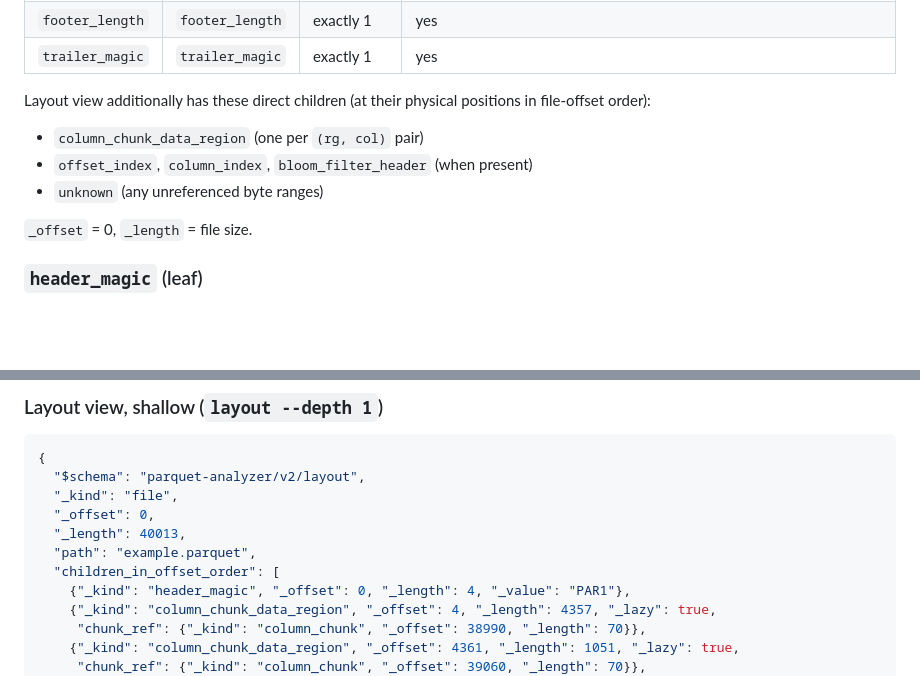
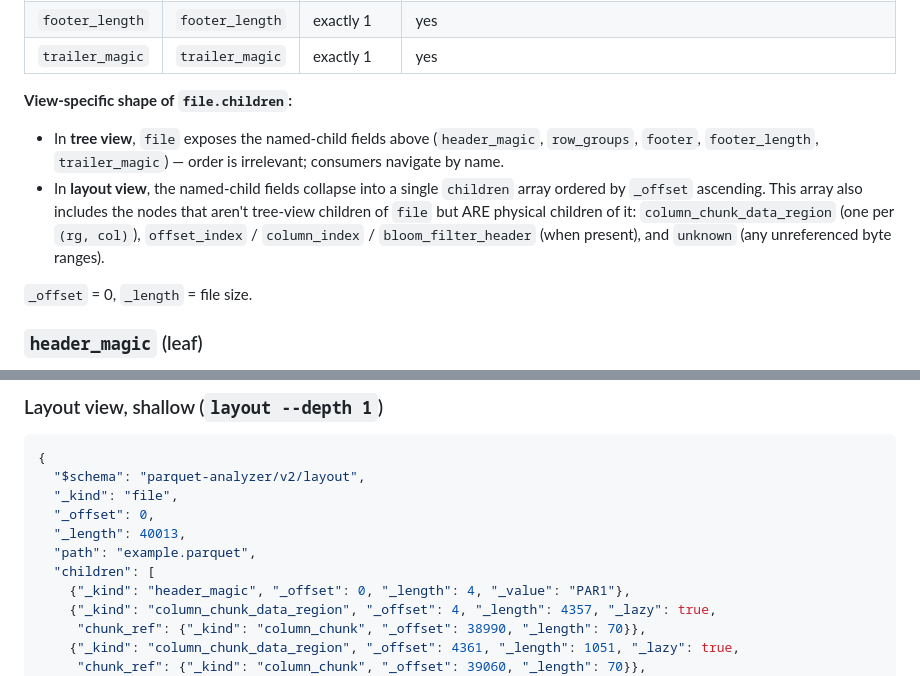
Before and after one commit to clee704/parquet-analyzer, a Markdown page: docs/tree-schema.md, 2 parts joined by grey strips. Drawn GitHub-style; blank space fills up the shorter version.

Commit message:
docs(tree-schema): rename children_in_offset_order to just children
Replaces the awkward one-off `children_in_offset_order` field on
`file` (layout view) with plain `children`. The offset-order
guarantee was metadata that belonged in the kind's schema, not in
the field name — it's restated in the per-view shape paragraph
where it can apply uniformly to any layout-view branch that needs
it.

Also expands the `file` kind entry to spell out the view-specific
shape explicitly:

- Tree view: `file` exposes named-child fields (header_magic,
  row_groups, footer, footer_length, trailer_magic); consumers
  navigate by name; order is irrelevant.
- Layout view: those named-child fields collapse into a single
  `children` array, ordered by `_offset` ascending; the array also
  includes column_chunk_data_region / index nodes / unknown gaps
  (the nodes that are physical children of file but not tree-view
  children).

This is the same view-aware reshape applied elsewhere (column_chunk
has a similar dual shape), just made explicit for the root.

```diff
--- a/docs/tree-schema.md
+++ b/docs/tree-schema.md
@@ -222,12 +222,19 @@ Logical children:
 | `footer_length` | `footer_length` | exactly 1 | yes |
 | `trailer_magic` | `trailer_magic` | exactly 1 | yes |
 
-Layout view additionally has these direct children (at their
-physical positions in file-offset order):
+**View-specific shape of `file.children`:**
 
-- `column_chunk_data_region` (one per `(rg, col)` pair)
-- `offset_index`, `column_index`, `bloom_filter_header` (when present)
-- `unknown` (any unreferenced byte ranges)
+- In **tree view**, `file` exposes the named-child fields above
+  (`header_magic`, `row_groups`, `footer`, `footer_length`,
+  `trailer_magic`) — order is irrelevant; consumers navigate by
+  name.
+- In **layout view**, the named-child fields collapse into a single
+  `children` array ordered by `_offset` ascending. This array also
+  includes the nodes that aren't tree-view children of `file` but
+  ARE physical children of it: `column_chunk_data_region` (one per
+  `(rg, col)`), `offset_index` / `column_index` /
+  `bloom_filter_header` (when present), and `unknown` (any
+  unreferenced byte ranges).
 
 `_offset` = 0, `_length` = file size.
 
@@ -646,7 +653,7 @@ the footer, not the on-disk data extent.
   "_offset": 0,
   "_length": 40013,
   "path": "example.parquet",
-  "children_in_offset_order": [
+  "children": [
     {"_kind": "header_magic", "_offset": 0, "_length": 4, "_value": "PAR1"},
     {"_kind": "column_chunk_data_region", "_offset": 4, "_length": 4357, "_lazy": true,
      "chunk_ref": {"_kind": "column_chunk", "_offset": 38990, "_length": 70}},
```
